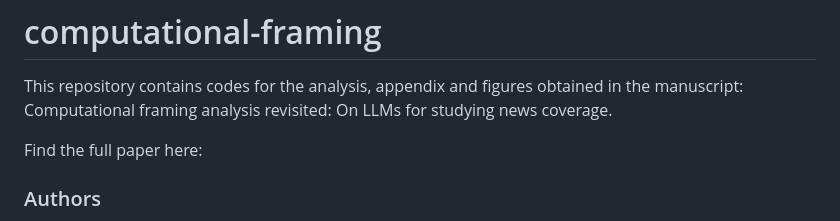
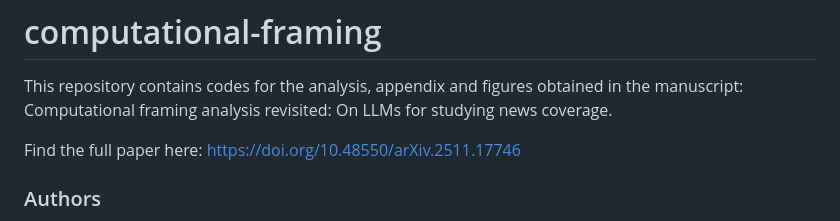
Before and after one commit to sharajk/computational-framing, a Markdown page: README.md, the part around the change. Rendered like a GitHub page.

Commit message:
Add link to full paper in README

```diff
--- a/README.md
+++ b/README.md
@@ -3,7 +3,7 @@
 This repository contains codes for the analysis, appendix and figures obtained in the manuscript:\
 Computational framing analysis revisited: On LLMs for studying news coverage.
 
-Find the full paper here:
+Find the full paper here: https://doi.org/10.48550/arXiv.2511.17746
 
 ### Authors
 
```
